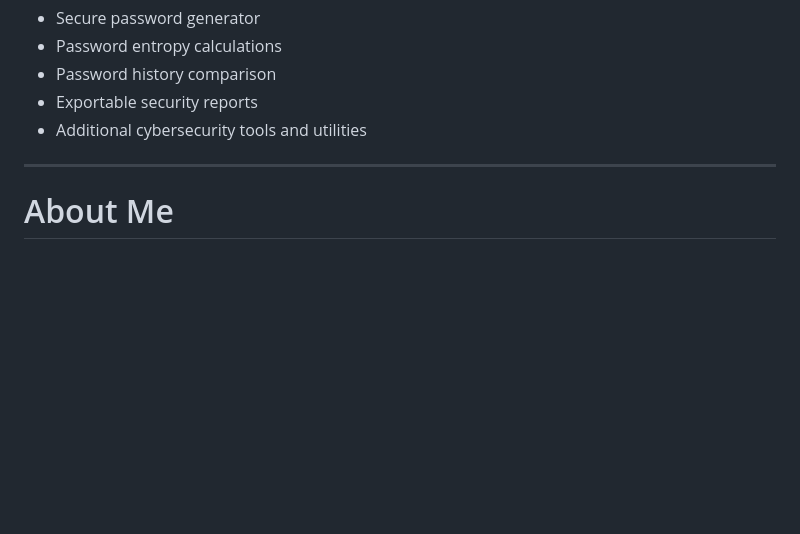
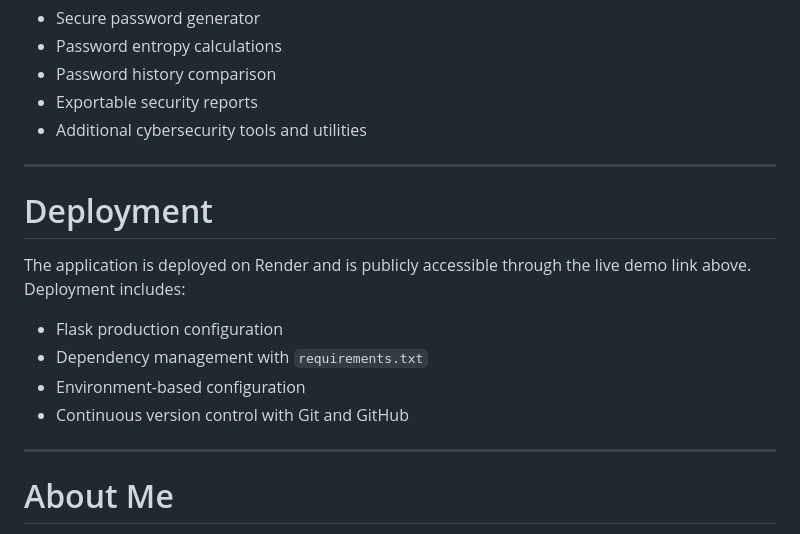
Before and after one commit to WhiteHatAnalystMike/Password-Security-Analyzer, a Markdown page: README.md, the part around the change. Drawn GitHub-style; blank space fills up the shorter version.

Commit message:
Add deployment section to README
Added deployment section to README with details on Flask configuration, dependency management, and version control.

```diff
--- a/README.md
+++ b/README.md
@@ -194,6 +194,17 @@ Some features I plan to add include:
 
 ---
 
+# Deployment
+
+The application is deployed on Render and is publicly accessible through the live demo link above. Deployment includes:
+
+- Flask production configuration
+- Dependency management with `requirements.txt`
+- Environment-based configuration
+- Continuous version control with Git and GitHub
+
+---
+
 # About Me
 
 **Michael Koranteng**
```
